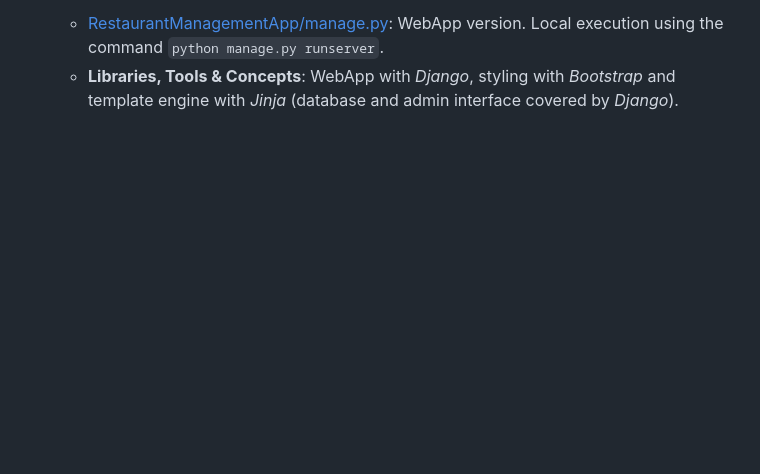
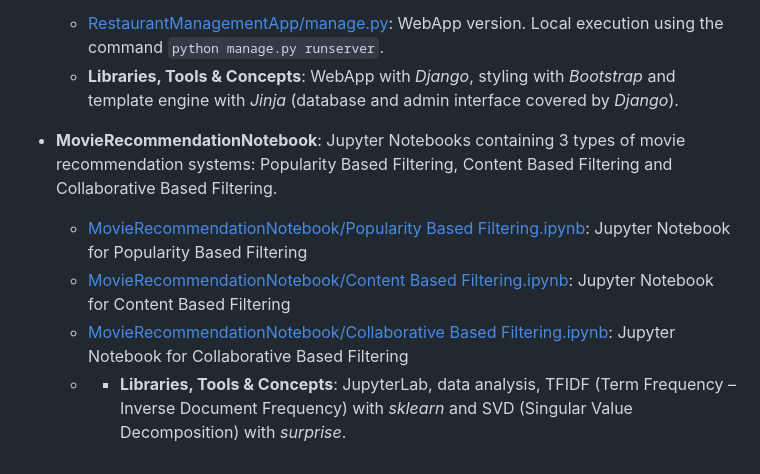
Before and after one commit to alexandru-cohal/PythonApps, a Markdown page: README.md, the part around the change. GitHub-like rendering; blank space fills up the shorter version.

Commit message:
Update README.md with MovieRecommendationNotebook details

```diff
--- a/README.md
+++ b/README.md
@@ -81,3 +81,9 @@ Python Apps created while taking the Udemy course _"Python Mega Course: Learn Py
 * **RestaurantManagementApp**: App for managing the menu of a restaurant, storing all the items, their description, price, availability and author in a database, managing all these details through an admin interface.
   * [RestaurantManagementApp/manage.py](https://github.com/alexandru-cohal/PythonApps/blob/master/RestaurantManagementApp/manage.py): WebApp version. Local execution using the command `python manage.py runserver`.
   * **Libraries, Tools & Concepts**: WebApp with _Django_, styling with _Bootstrap_ and template engine with _Jinja_ (database and admin interface covered by _Django_).
+
+* **MovieRecommendationNotebook**: Jupyter Notebooks containing 3 types of movie recommendation systems: Popularity Based Filtering, Content Based Filtering and Collaborative Based Filtering.
+  * [MovieRecommendationNotebook/Popularity Based Filtering.ipynb](https://github.com/alexandru-cohal/PythonApps/blob/master/MovieRecommendationNotebook/Popularity%20Based%20Filtering.ipynb): Jupyter Notebook for Popularity Based Filtering
+  * [MovieRecommendationNotebook/Content Based Filtering.ipynb](https://github.com/alexandru-cohal/PythonApps/blob/master/MovieRecommendationNotebook/Content%20Based%20Filtering.ipynb): Jupyter Notebook for Content Based Filtering
+  * [MovieRecommendationNotebook/Collaborative Based Filtering.ipynb](https://github.com/alexandru-cohal/PythonApps/blob/master/MovieRecommendationNotebook/Collaborative%20Based%20Filtering.ipynb): Jupyter Notebook for Collaborative Based Filtering
+  * * **Libraries, Tools & Concepts**: JupyterLab, data analysis, TFIDF (Term Frequency – Inverse Document Frequency) with _sklearn_ and SVD (Singular Value Decomposition) with _surprise_.
```
